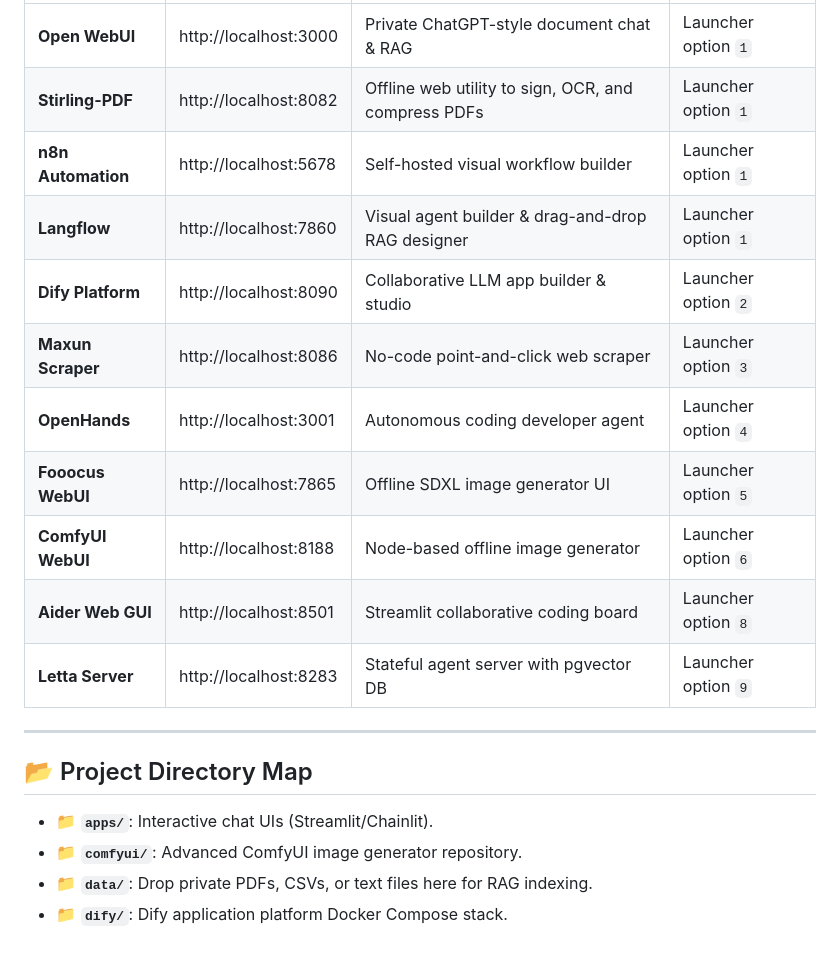
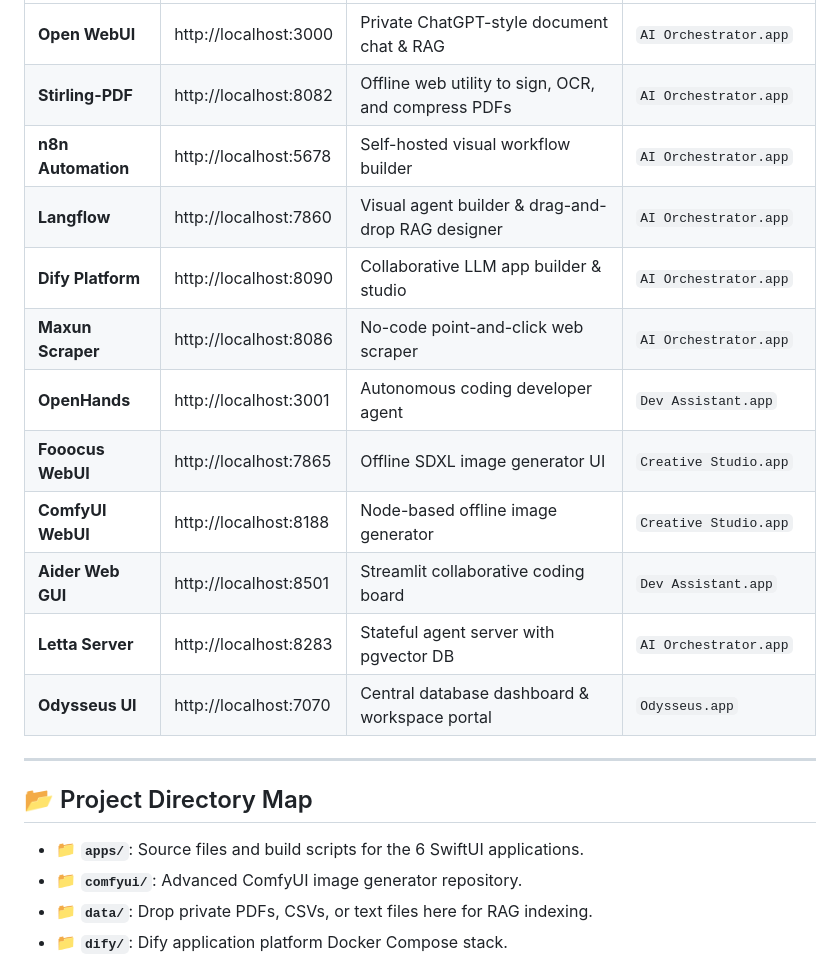
Before and after one commit to Hassan-Raza-Shaikh/local-ai-workspace, a Markdown page: README.md, the part around one of its changes. Drawn GitHub-style.

```diff
--- a/README.md
+++ b/README.md
@@ -30,21 +45,22 @@ When activated via the launcher, your local services map to the following addres
 | :--- | :--- | :--- | :--- |
-| **Open WebUI** | http://localhost:3000 | Private ChatGPT-style document chat & RAG | Launcher option `1` |
-| **Stirling-PDF** | http://localhost:8082 | Offline web utility to sign, OCR, and compress PDFs | Launcher option `1` |
-| **n8n Automation** | http://localhost:5678 | Self-hosted visual workflow builder | Launcher option `1` |
-| **Langflow** | http://localhost:7860 | Visual agent builder & drag-and-drop RAG designer | Launcher option `1` |
-| **Dify Platform** | http://localhost:8090 | Collaborative LLM app builder & studio | Launcher option `2` |
-| **Maxun Scraper** | http://localhost:8086 | No-code point-and-click web scraper | Launcher option `3` |
-| **OpenHands** | http://localhost:3001 | Autonomous coding developer agent | Launcher option `4` |
-| **Fooocus WebUI** | http://localhost:7865 | Offline SDXL image generator UI | Launcher option `5` |
-| **ComfyUI WebUI** | http://localhost:8188 | Node-based offline image generator | Launcher option `6` |
-| **Aider Web GUI** | http://localhost:8501 | Streamlit collaborative coding board | Launcher option `8` |
-| **Letta Server** | http://localhost:8283 | Stateful agent server with pgvector DB | Launcher option `9` |
+| **Open WebUI** | http://localhost:3000 | Private ChatGPT-style document chat & RAG | `AI Orchestrator.app` |
+| **Stirling-PDF** | http://localhost:8082 | Offline web utility to sign, OCR, and compress PDFs | `AI Orchestrator.app` |
+| **n8n Automation** | http://localhost:5678 | Self-hosted visual workflow builder | `AI Orchestrator.app` |
+| **Langflow** | http://localhost:7860 | Visual agent builder & drag-and-drop RAG designer | `AI Orchestrator.app` |
+| **Dify Platform** | http://localhost:8090 | Collaborative LLM app builder & studio | `AI Orchestrator.app` |
+| **Maxun Scraper** | http://localhost:8086 | No-code point-and-click web scraper | `AI Orchestrator.app` |
+| **OpenHands** | http://localhost:3001 | Autonomous coding developer agent | `Dev Assistant.app` |
+| **Fooocus WebUI** | http://localhost:7865 | Offline SDXL image generator UI | `Creative Studio.app` |
+| **ComfyUI WebUI** | http://localhost:8188 | Node-based offline image generator | `Creative Studio.app` |
+| **Aider Web GUI** | http://localhost:8501 | Streamlit collaborative coding board | `Dev Assistant.app` |
+| **Letta Server** | http://localhost:8283 | Stateful agent server with pgvector DB | `AI Orchestrator.app` |
+| **Odysseus UI** | http://localhost:7070 | Central database dashboard & workspace portal | `Odysseus.app` |
 
 ---
 
 ## 📂 Project Directory Map
 
-*   📁 **`apps/`**: Interactive chat UIs (Streamlit/Chainlit).
+*   📁 **`apps/`**: Source files and build scripts for the 6 SwiftUI applications.
 *   📁 **`comfyui/`**: Advanced ComfyUI image generator repository.
 *   📁 **`data/`**: Drop private PDFs, CSVs, or text files here for RAG indexing.
 *   📁 **`dify/`**: Dify application platform Docker Compose stack.
```
Also changed, not shown: other parts of README.md (+24 -9 lines), APPS.md (added, +109 -0 lines).
